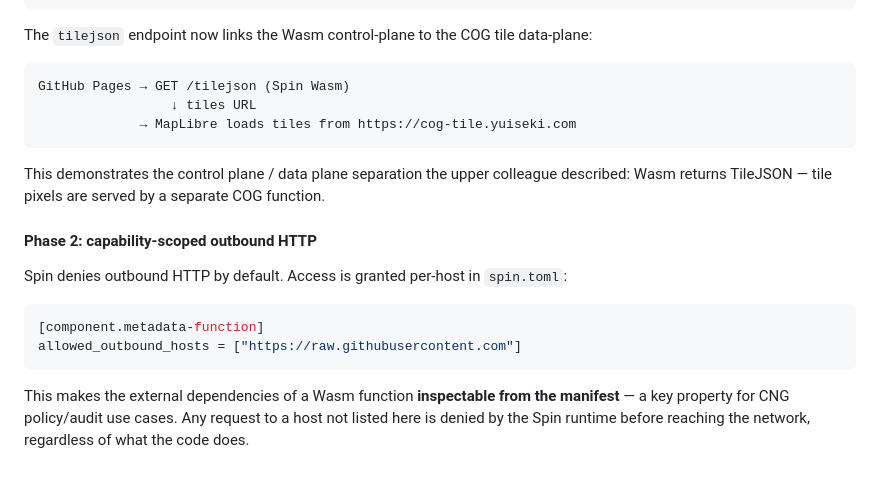
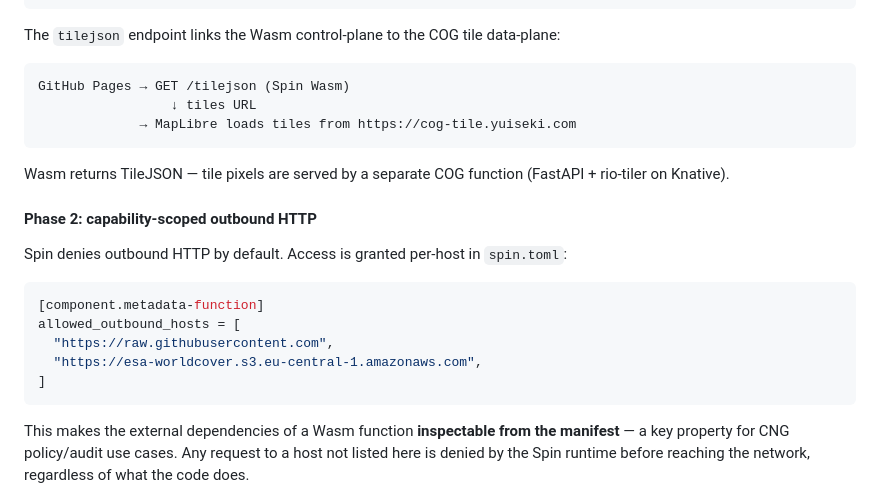
Before and after one commit to yuiseki/poc-cng-wasm-edge, a Markdown page: README.md, the part around one of its changes. GitHub-like rendering.

````diff
--- a/README.md
+++ b/README.md
@@ -68,7 +117,7 @@ Center map:   MapLibre GL JS — draws metadata bounds polygon, loads TileJSON r
 Right panel:  PerformanceResourceTiming table (total, TTFB, transferSize, nextHopProtocol)
 ```
 
-The `tilejson` endpoint now links the Wasm control-plane to the COG tile data-plane:
+The `tilejson` endpoint links the Wasm control-plane to the COG tile data-plane:
 
 ```
 GitHub Pages → GET /tilejson (Spin Wasm)
@@ -76,8 +125,7 @@ GitHub Pages → GET /tilejson (Spin Wasm)
              → MapLibre loads tiles from https://cog-tile.yuiseki.com
 ```
 
-This demonstrates the control plane / data plane separation the upper colleague described:
-Wasm returns TileJSON — tile pixels are served by a separate COG function.
+Wasm returns TileJSON — tile pixels are served by a separate COG function (FastAPI + rio-tiler on Knative).
 
 #### Phase 2: capability-scoped outbound HTTP
 
@@ -85,7 +133,10 @@ Spin denies outbound HTTP by default. Access is granted per-host in `spin.toml`:
 
 ```toml
 [component.metadata-function]
-allowed_outbound_hosts = ["https://raw.githubusercontent.com"]
+allowed_outbound_hosts = [
+  "https://raw.githubusercontent.com",
+  "https://esa-worldcover.s3.eu-central-1.amazonaws.com",
+]
 ```
 
 This makes the external dependencies of a Wasm function **inspectable from the manifest** —
````
Also changed, not shown: other parts of README.md (+54 -5 lines).
